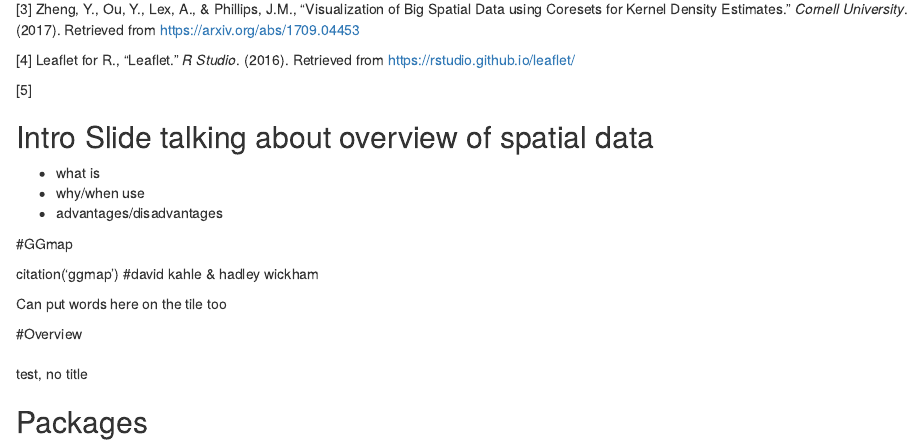
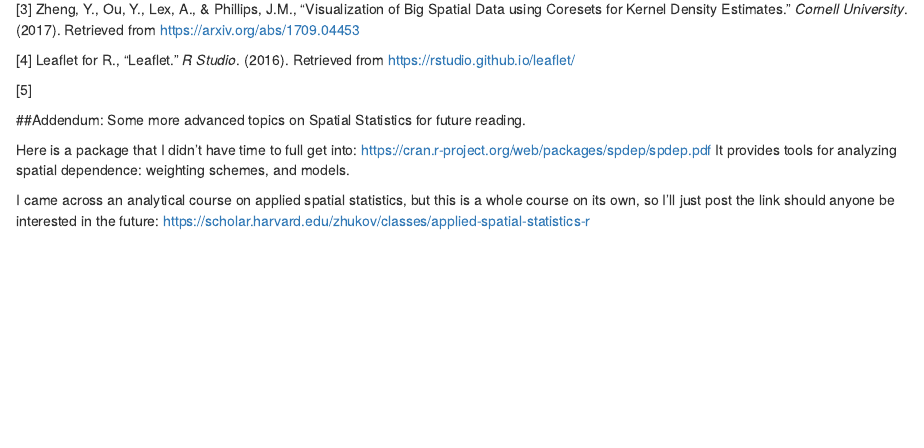
Before and after one commit to aleksandarjovic/Stat744, an R Markdown document (Work/SpatialData+Mapping/presentation/presentation_744.Rmd): the page in a window 1100 px wide, from 11780 px down. Rendered offline with R 4.5, knitr and Pandoc, with nearby package versions; the code chunks are not run, so their results and figures are left out.

Commit message:
addendum

````diff
--- a/Work/SpatialData+Mapping/presentation/presentation_744.Rmd
+++ b/Work/SpatialData+Mapping/presentation/presentation_744.Rmd
@@ -706,33 +706,8 @@ leaflet(data = mexico) %>%
 citation('ggmap')
 ```
 
-## Intro Slide talking about overview of spatial data
+##Addendum: Some more advanced topics on Spatial Statistics for future reading.
 
-- what is
-- why/when use
-- advantages/disadvantages
+Here is a package that I didn't have time to full get into: https://cran.r-project.org/web/packages/spdep/spdep.pdf
+It provides tools for analyzing spatial dependence: weighting schemes, and models.
 
-
-#GGmap
-
-citation('ggmap') #david kahle & hadley wickham
-
-
-Can put words here on the tile too
-
-#Overview
-
-##
-
-test, no title
-
-## Packages
-
-
-
-
-<!-- #If anything is similar/crossover can rearrange pres so our individual sections can intertwine rather than 'part 1, part 2' (if relevant)
-
-<!--(leaving this below for reference when making slides)
-
-## R Markdown
@@ -752,11 +714,2 @@ When you click the **Knit** button a document will be generated that includes bo
-```{r cars, echo = TRUE}
-summary(cars)
-```
-
-## Slide with Plot
-
-```{r pressure}
-plot(pressure)
-```
-
--->
+I came across an analytical course on applied spatial statistics, but this is a whole course on its own, so I'll just post the link should anyone be interested in the future:
+https://scholar.harvard.edu/zhukov/classes/applied-spatial-statistics-r
````
Also changed, not shown: Work/SpatialData+Mapping/presentation/presentation_744.Rmd (13 more changed lines).
